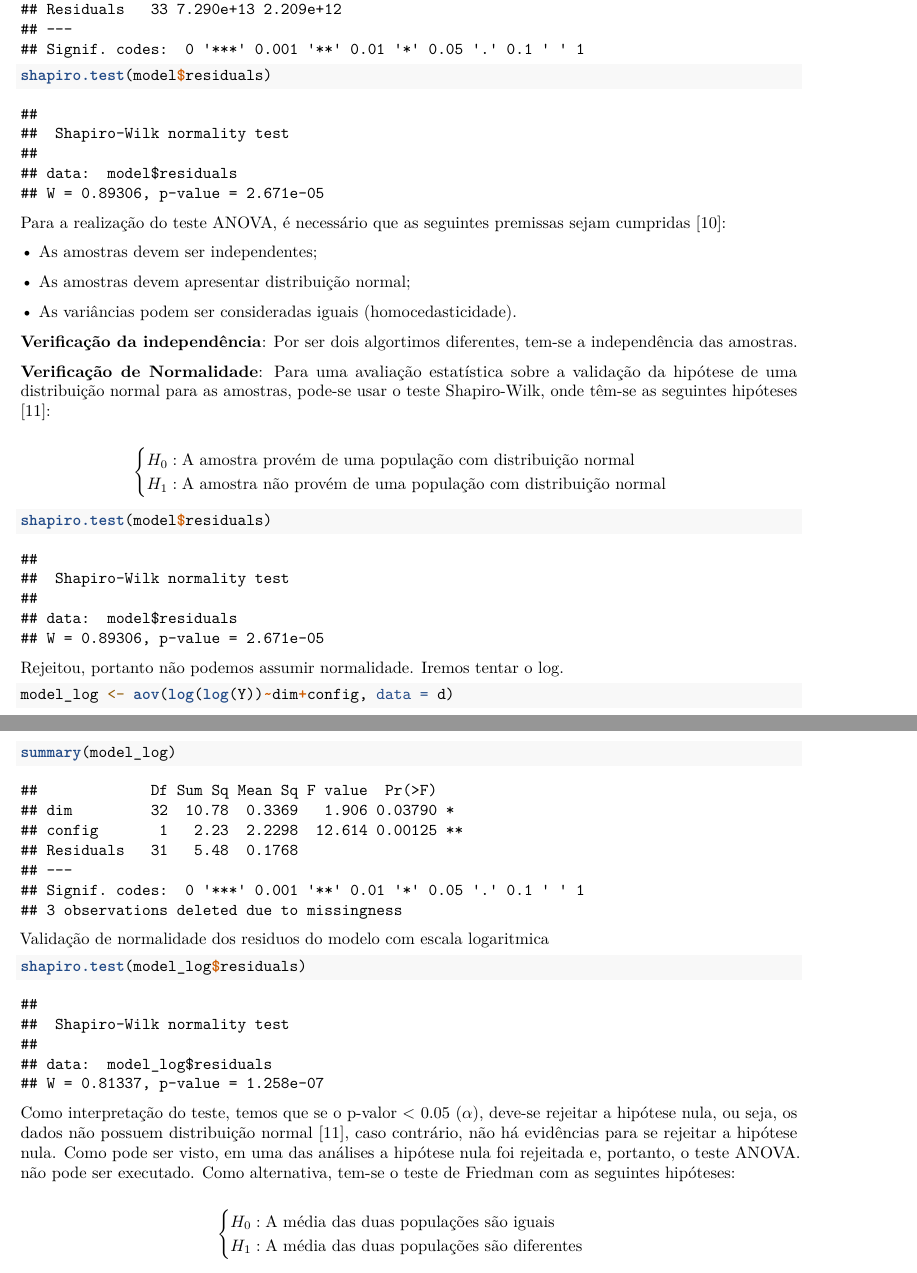
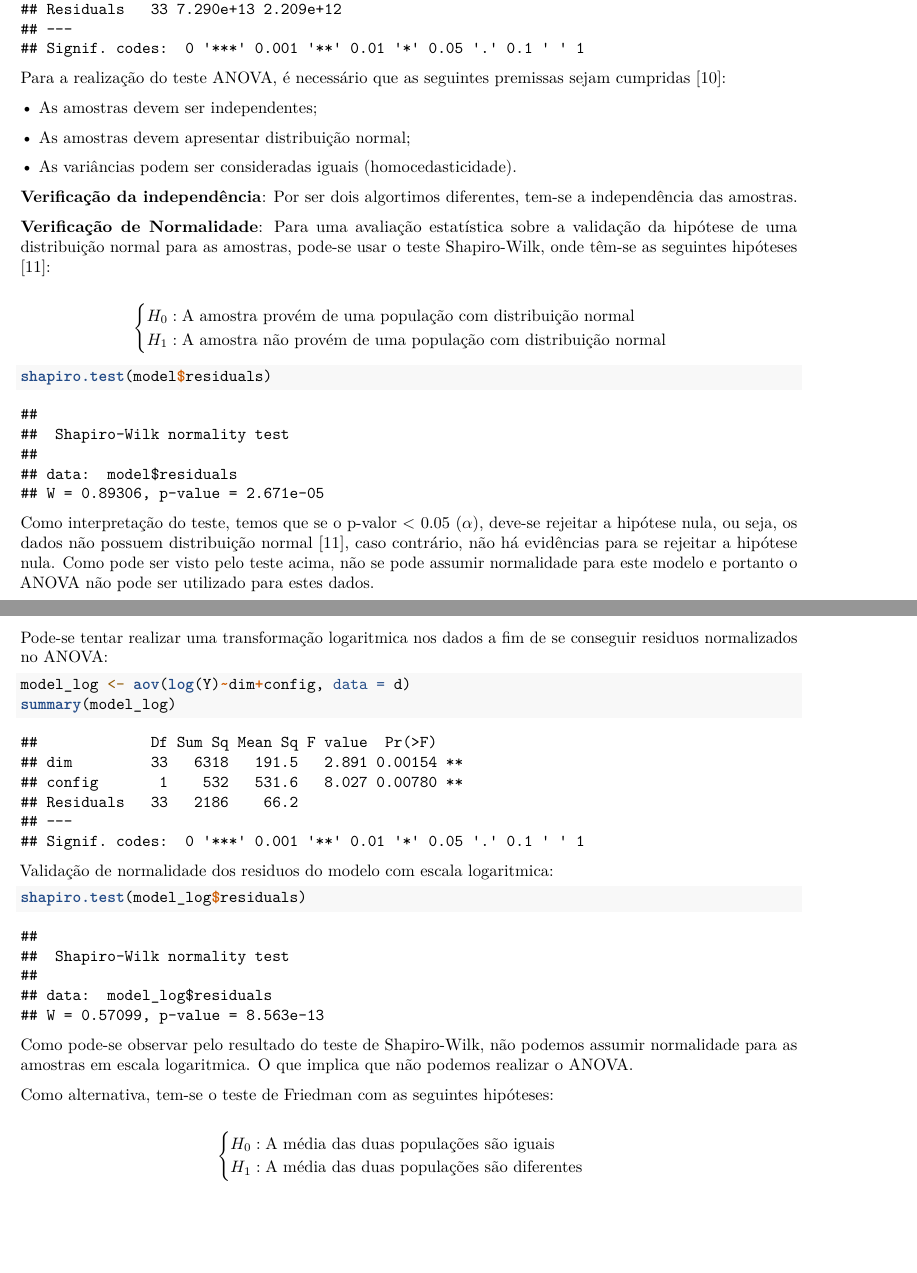
Before and after one commit to matheusbitaraes/PlanejamentoEAnaliseDeExperimentos, an R Markdown document (EstudoCaso03/estudoCaso03.Rmd): two parts of pages 9 and 10 of 12, joined at a grey line, cut so that both start at the same text, the shorter picture padded with empty space. Rendered offline with R 4.5, knitr and Pandoc, then LaTeX, with nearby package versions; some code elsewhere in the file could not run offline.

Commit message:
improvements in hipothesis tests

````diff
--- a/EstudoCaso03/estudoCaso03.Rmd
+++ b/EstudoCaso03/estudoCaso03.Rmd
@@ -428,11 +431,6 @@ for (i in 1:2){
 model <- aov(Y~dim+config, data = d)
 summary(model)
 ```
-
-```{r}
-shapiro.test(model$residuals)
-```
-
 
 Para a realização do teste ANOVA, é necessário que as seguintes premissas sejam cumpridas \cite{anova_premissas}:
 
@@ -450,21 +448,21 @@ $$\begin{cases} H_0: \text{A amostra provém de uma população com distribuiç
 ```{r}
 shapiro.test(model$residuals)
 ```
+Como interpretação do teste, temos que se o p-valor < 0.05 ($\alpha$), deve-se rejeitar a hipótese nula, ou seja, os dados não possuem distribuição normal \cite{teste_norm_R}, caso contrário, não há evidências para se rejeitar a hipótese nula. Como pode ser visto pelo teste acima, não se pode assumir normalidade para este modelo e portanto o ANOVA não pode ser utilizado para estes dados.
 
-Rejeitou, portanto não podemos assumir normalidade. Iremos tentar o log.
-
+Pode-se tentar realizar uma transformação logaritmica nos dados a fim de se conseguir residuos normalizados no ANOVA:
 ```{r}
-model_log <- aov(log(log(Y))~dim+config, data = d)
+model_log <- aov(log(Y)~dim+config, data = d)
 summary(model_log)
 ```
 
-Validação de normalidade dos residuos do modelo com escala logaritmica
+Validação de normalidade dos residuos do modelo com escala logaritmica:
 ```{r}
 shapiro.test(model_log$residuals)
 ```
 
+Como pode-se observar pelo resultado do teste de Shapiro-Wilk, não podemos assumir normalidade para as amostras em escala logaritmica. O que implica que não podemos realizar o ANOVA.
 
-Como interpretação do teste, temos que se o p-valor < 0.05 ($\alpha$), deve-se rejeitar a hipótese nula, ou seja, os dados não possuem distribuição normal \cite{teste_norm_R}, caso contrário, não há evidências para se rejeitar a hipótese nula. Como pode ser visto, em uma das análises a hipótese nula foi rejeitada e, portanto, o teste ANOVA. não pode ser executado.
 Como alternativa, tem-se o teste de Friedman com as seguintes hipóteses:
 
 $$\begin{cases} H_0: \text{A média das duas populações são iguais}\\H_1: \text{A média das duas populações são diferentes} \end{cases}$$
````
Also changed, not shown: EstudoCaso03/estudoCaso03.pdf, EstudoCaso03/estudoCaso03.Rmd (11 more changed lines).
